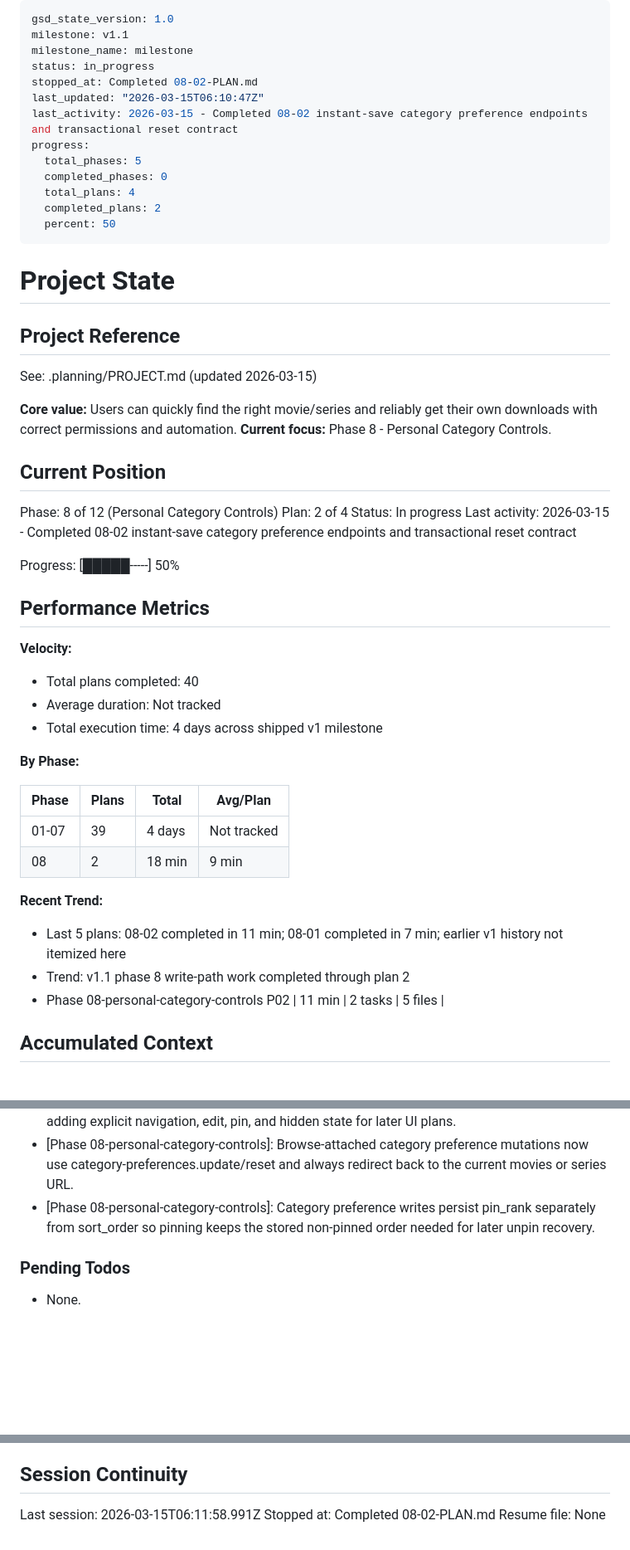
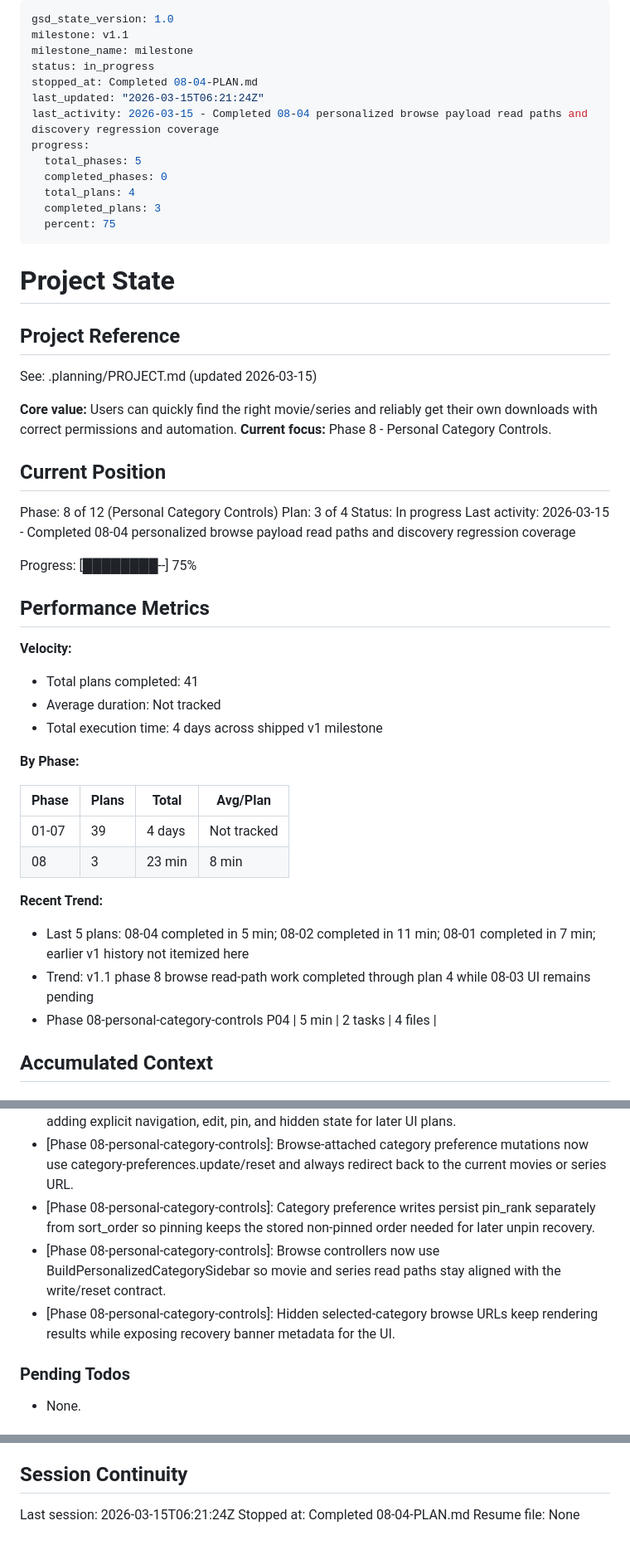
Before and after one commit to shekohex/lionzhd, a Markdown page: .planning/STATE.md, 3 parts joined by grey strips. Shown at 83% size. Drawn GitHub-style; blank space fills up the shorter version.

Commit message:
docs(08-04): complete personalized browse payloads plan

```diff
--- a/.planning/STATE.md
+++ b/.planning/STATE.md
@@ -3,15 +3,15 @@ gsd_state_version: 1.0
 milestone: v1.1
 milestone_name: milestone
 status: in_progress
-stopped_at: Completed 08-02-PLAN.md
-last_updated: "2026-03-15T06:10:47Z"
-last_activity: 2026-03-15 - Completed 08-02 instant-save category preference endpoints and transactional reset contract
+stopped_at: Completed 08-04-PLAN.md
+last_updated: "2026-03-15T06:21:24Z"
+last_activity: 2026-03-15 - Completed 08-04 personalized browse payload read paths and discovery regression coverage
 progress:
   total_phases: 5
   completed_phases: 0
   total_plans: 4
-  completed_plans: 2
-  percent: 50
+  completed_plans: 3
+  percent: 75
 ---
 
 # Project State
@@ -26,16 +26,16 @@ See: .planning/PROJECT.md (updated 2026-03-15)
 ## Current Position
 
 Phase: 8 of 12 (Personal Category Controls)
-Plan: 2 of 4
+Plan: 3 of 4
 Status: In progress
-Last activity: 2026-03-15 - Completed 08-02 instant-save category preference endpoints and transactional reset contract
+Last activity: 2026-03-15 - Completed 08-04 personalized browse payload read paths and discovery regression coverage
 
-Progress: [█████-----] 50%
+Progress: [████████--] 75%
 
 ## Performance Metrics
 
 **Velocity:**
-- Total plans completed: 40
+- Total plans completed: 41
 - Average duration: Not tracked
 - Total execution time: 4 days across shipped v1 milestone
 
@@ -44,12 +44,12 @@ Progress: [█████-----] 50%
 | Phase | Plans | Total | Avg/Plan |
 |-------|-------|-------|----------|
 | 01-07 | 39 | 4 days | Not tracked |
-| 08 | 2 | 18 min | 9 min |
+| 08 | 3 | 23 min | 8 min |
 
 **Recent Trend:**
-- Last 5 plans: 08-02 completed in 11 min; 08-01 completed in 7 min; earlier v1 history not itemized here
-- Trend: v1.1 phase 8 write-path work completed through plan 2
-- Phase 08-personal-category-controls P02 | 11 min | 2 tasks | 5 files |
+- Last 5 plans: 08-04 completed in 5 min; 08-02 completed in 11 min; 08-01 completed in 7 min; earlier v1 history not itemized here
+- Trend: v1.1 phase 8 browse read-path work completed through plan 4 while 08-03 UI remains pending
+- Phase 08-personal-category-controls P04 | 5 min | 2 tasks | 4 files |
 
 ## Accumulated Context
 
@@ -66,6 +66,8 @@ Progress: [█████-----] 50%
 - [Phase 08-personal-category-controls]: Sidebar items retain the legacy disabled flag while adding explicit navigation, edit, pin, and hidden state for later UI plans.
 - [Phase 08-personal-category-controls]: Browse-attached category preference mutations now use category-preferences.update/reset and always redirect back to the current movies or series URL.
 - [Phase 08-personal-category-controls]: Category preference writes persist pin_rank separately from sort_order so pinning keeps the stored non-pinned order needed for later unpin recovery.
+- [Phase 08-personal-category-controls]: Browse controllers now use BuildPersonalizedCategorySidebar so movie and series read paths stay aligned with the write/reset contract.
+- [Phase 08-personal-category-controls]: Hidden selected-category browse URLs keep rendering results while exposing recovery banner metadata for the UI.
 
 ### Pending Todos
 
@@ -78,6 +80,6 @@ Progress: [█████-----] 50%
 
 ## Session Continuity
 
-Last session: 2026-03-15T06:11:58.991Z
-Stopped at: Completed 08-02-PLAN.md
+Last session: 2026-03-15T06:21:24Z
+Stopped at: Completed 08-04-PLAN.md
 Resume file: None
```
Also changed, not shown: .planning/ROADMAP.md (+2 -2 lines), 1 other file.
